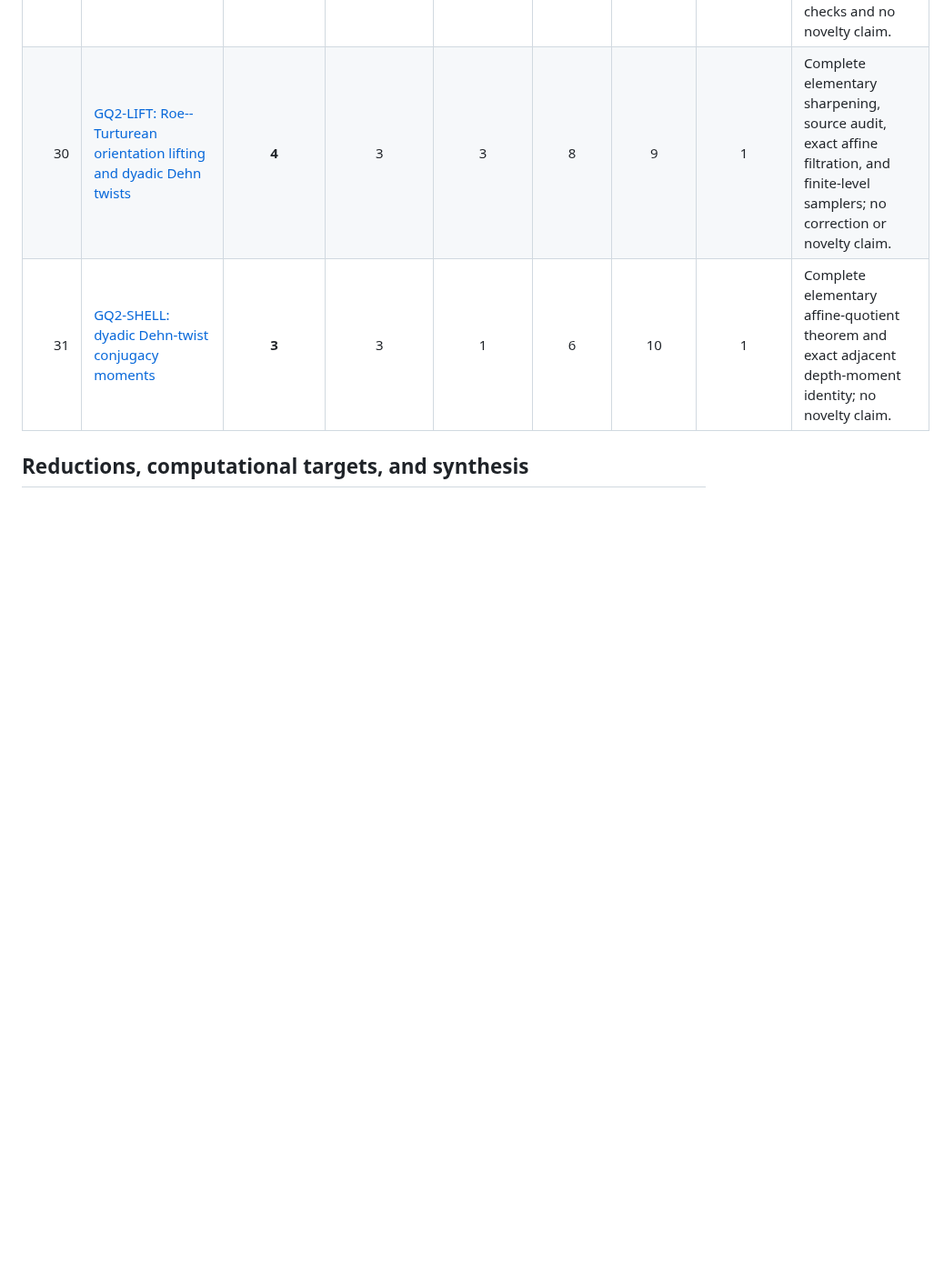
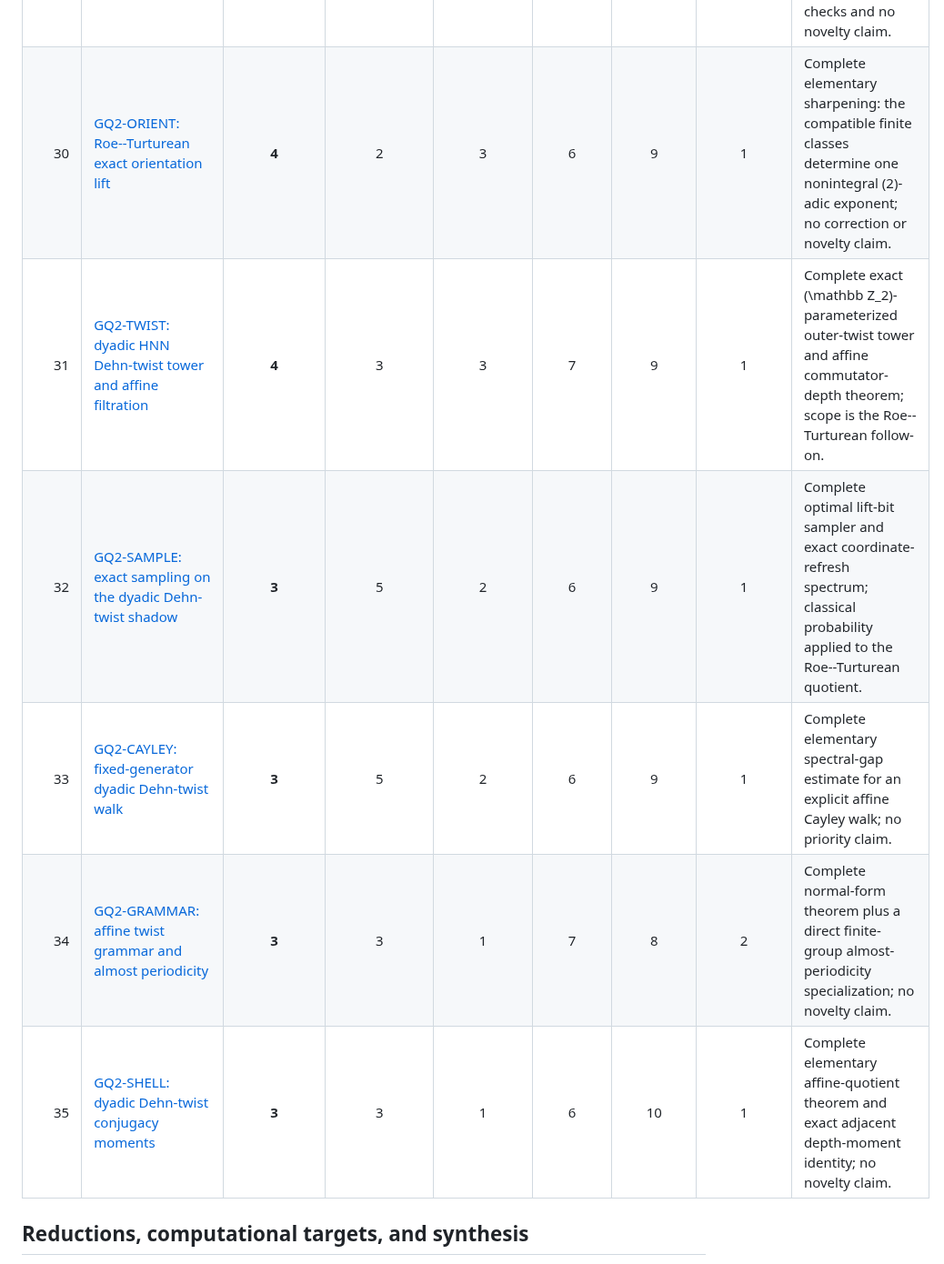
Before and after one commit to rbajaj5/a183068-supercongruence, a Markdown page: RANKINGS.md, the part around the change. Shown at 91% size. Drawn GitHub-style; blank space fills up the shorter version.

```diff
--- a/RANKINGS.md
+++ b/RANKINGS.md
@@ -55,8 +55,12 @@ theorem.
 | 27 | [BOX-d: higher-degree box polynomials](related-results/HigherDegreeFiniteFieldBoxPolynomials.md) | **4** | 2 | 2 | 8 | 7 | 3 | Complete unchecked theorem; likely classical infrastructure. |
 | 28 | [GWL-POLY: Gaussian box polynomial](related-results/GaussianWolstenholmeCitationNetwork.md#2-the-polynomial-conjecture) | **4** | 1 | 6 | 4 | 6 | 5 | Complete unchecked finite-field polynomial formulas. |
 | 29 | [CDE-DEFECT: Chowla--Dwork--Evans split-prime defect](related-results/ChowlaDworkEvansSplitDefect.md) | **4** | 1 | 1 | 6 | 10 | 1 | Exact reformulation of a published modulo-\(p^2\) theorem, with 1,125 exact regression checks and no novelty claim. |
-| 30 | [GQ2-LIFT: Roe--Turturean orientation lifting and dyadic Dehn twists](ROE_2ADIC.md) | **4** | 3 | 3 | 8 | 9 | 1 | Complete elementary sharpening, source audit, exact affine filtration, and finite-level samplers; no correction or novelty claim. |
-| 31 | [GQ2-SHELL: dyadic Dehn-twist conjugacy moments](related-results/DyadicDehnTwistConjugacyMoments.md) | **3** | 3 | 1 | 6 | 10 | 1 | Complete elementary affine-quotient theorem and exact adjacent depth-moment identity; no novelty claim. |
+| 30 | [GQ2-ORIENT: Roe--Turturean exact orientation lift](related-results/GQ2OrientationLifts.md) | **4** | 2 | 3 | 6 | 9 | 1 | Complete elementary sharpening: the compatible finite classes determine one nonintegral \(2\)-adic exponent; no correction or novelty claim. |
+| 31 | [GQ2-TWIST: dyadic HNN Dehn-twist tower and affine filtration](related-results/GQ2OrientationLifts.md#theorem-exact-pro-2-dehn-twist-tower) | **4** | 3 | 3 | 7 | 9 | 1 | Complete exact \(\mathbb Z_2\)-parameterized outer-twist tower and affine commutator-depth theorem; scope is the Roe--Turturean follow-on. |
+| 32 | [GQ2-SAMPLE: exact sampling on the dyadic Dehn-twist shadow](related-results/DyadicDehnTwistSampler.md) | **3** | 5 | 2 | 6 | 9 | 1 | Complete optimal lift-bit sampler and exact coordinate-refresh spectrum; classical probability applied to the Roe--Turturean quotient. |
+| 33 | [GQ2-CAYLEY: fixed-generator dyadic Dehn-twist walk](related-results/DyadicDehnTwistCayleyWalk.md) | **3** | 5 | 2 | 6 | 9 | 1 | Complete elementary spectral-gap estimate for an explicit affine Cayley walk; no priority claim. |
+| 34 | [GQ2-GRAMMAR: affine twist grammar and almost periodicity](related-results/DyadicTwistGrammarAlmostPeriodicity.md) | **3** | 3 | 1 | 7 | 8 | 2 | Complete normal-form theorem plus a direct finite-group almost-periodicity specialization; no novelty claim. |
+| 35 | [GQ2-SHELL: dyadic Dehn-twist conjugacy moments](related-results/DyadicDehnTwistConjugacyMoments.md) | **3** | 3 | 1 | 6 | 10 | 1 | Complete elementary affine-quotient theorem and exact adjacent depth-moment identity; no novelty claim. |
 
 ## Reductions, computational targets, and synthesis
 
```
Also changed, not shown: RESULT_INDEX.md (+49 -13 lines).
